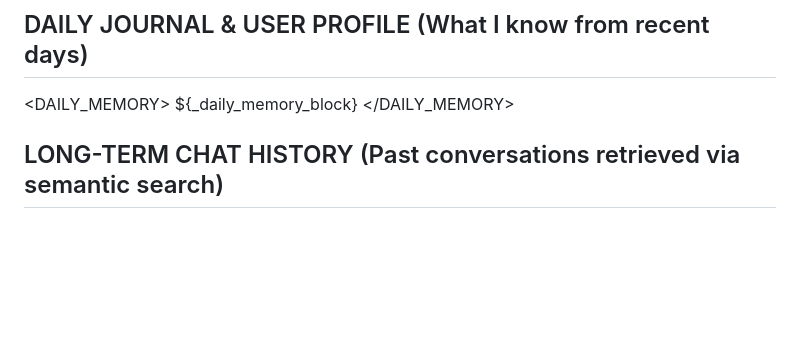
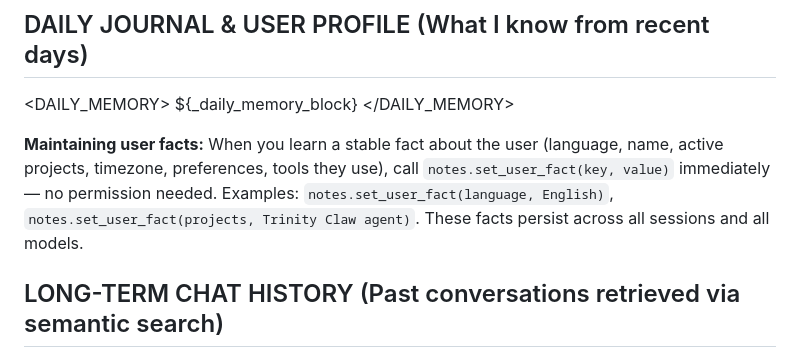
Before and after one commit to TrinityClaw/trinity-claw, a Markdown page: agent/prompts/system.md, the part around the change. Rendered like a GitHub page; blank space fills up the shorter version.

```diff
--- a/agent/prompts/system.md
+++ b/agent/prompts/system.md
@@ -110,6 +110,8 @@ ${_skill_health_section}
 ${_daily_memory_block}
 </DAILY_MEMORY>
 
+**Maintaining user facts:** When you learn a stable fact about the user (language, name, active projects, timezone, preferences, tools they use), call `notes.set_user_fact(key, value)` immediately — no permission needed. Examples: `notes.set_user_fact(language, English)`, `notes.set_user_fact(projects, Trinity Claw agent)`. These facts persist across all sessions and all models.
+
 ## LONG-TERM CHAT HISTORY (Past conversations retrieved via semantic search)
 
 <RETRIEVED_MEMORY>
```
